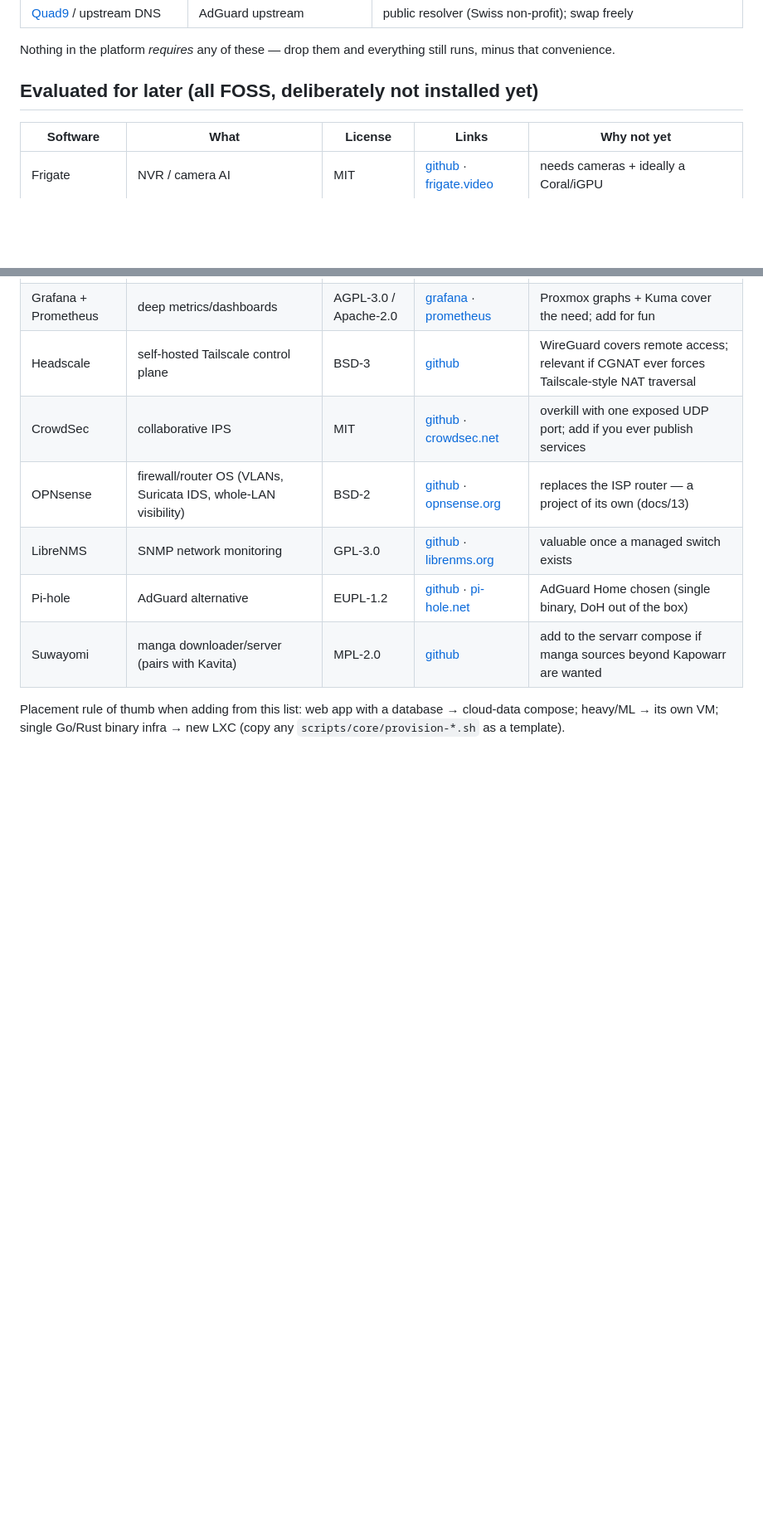
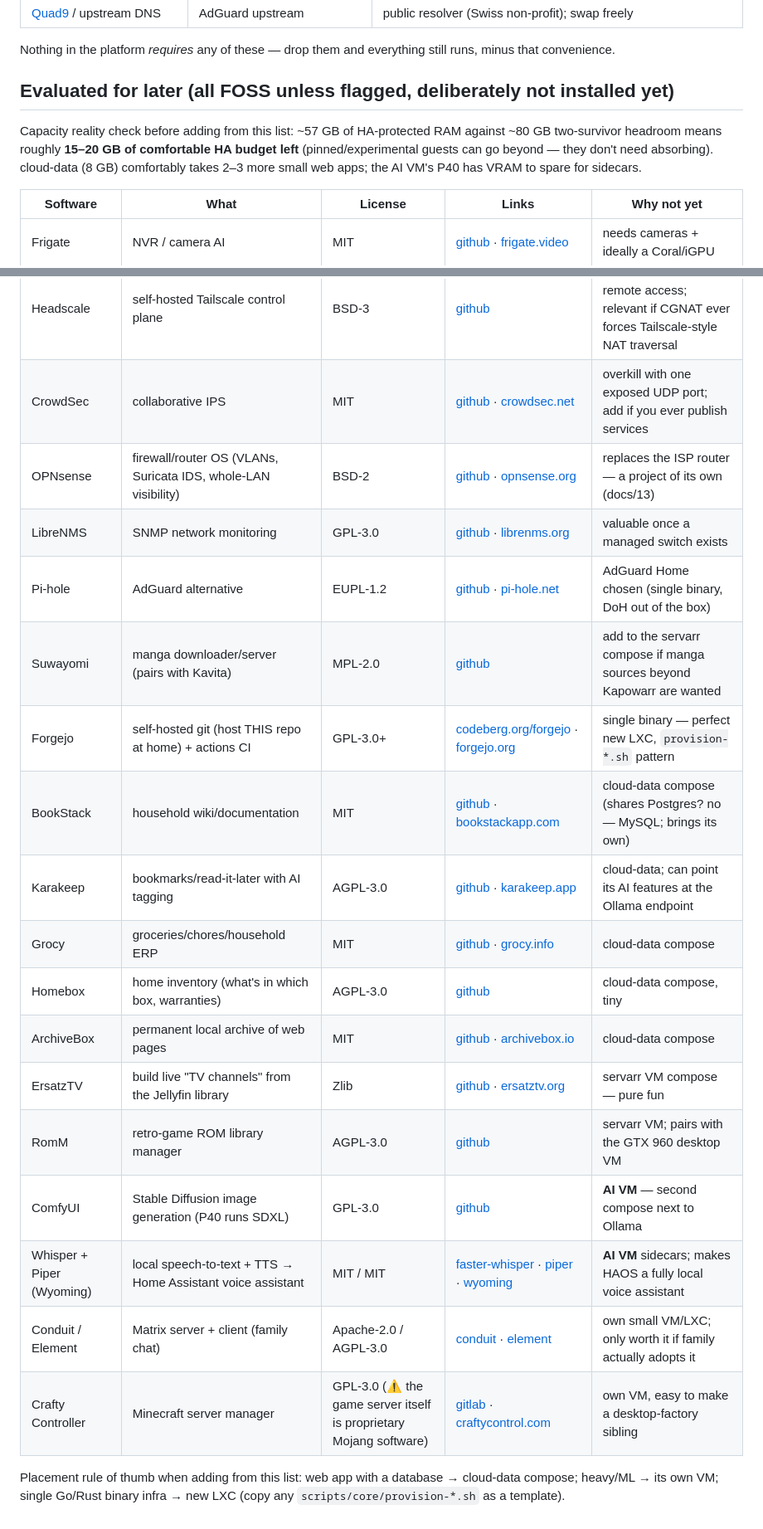
Before and after one commit to grcarmenaty/servarr, a Markdown page: docs/12-software-catalog.md, 2 parts joined by grey strips. Shown at 83% size. Drawn GitHub-style; blank space fills up the shorter version.

Commit message:
Expand the evaluated-software catalog with capacity-grounded candidates
Adds Forgejo, BookStack, Karakeep, Grocy, Homebox, ArchiveBox, ErsatzTV,
RomM, ComfyUI, Whisper+Piper (Wyoming), Conduit/Element, and Crafty
Controller to the evaluated table, each with license, links, and
placement guidance. The section now opens with the remaining-capacity
reality check (~15-20GB of comfortable HA budget; cloud-data takes 2-3
more small apps; the P40 has VRAM for sidecars).

Co-Authored-By: Claude Fable 5 <noreply@anthropic.com>
Claude-Session: https://claude.ai/code/session_01CYbWyaRmfRdL5AGNcEJnLo

```diff
--- a/docs/12-software-catalog.md
+++ b/docs/12-software-catalog.md
@@ -118,7 +118,13 @@ AGPL option, but Valkey is the clean community answer.)
 Nothing in the platform *requires* any of these — drop them and
 everything still runs, minus that convenience.
 
-## Evaluated for later (all FOSS, deliberately not installed yet)
+## Evaluated for later (all FOSS unless flagged, deliberately not installed yet)
+
+Capacity reality check before adding from this list: ~57 GB of HA-protected
+RAM against ~80 GB two-survivor headroom means roughly **15–20 GB of
+comfortable HA budget left** (pinned/experimental guests can go beyond —
+they don't need absorbing). cloud-data (8 GB) comfortably takes 2–3 more
+small web apps; the AI VM's P40 has VRAM to spare for sidecars.
 
 | Software | What | License | Links | Why not yet |
 |----------|------|---------|-------|-------------|
@@ -134,6 +140,18 @@ everything still runs, minus that convenience.
 | LibreNMS | SNMP network monitoring | GPL-3.0 | [github](https://github.com/librenms/librenms) · [librenms.org](https://www.librenms.org) | valuable once a managed switch exists |
 | Pi-hole | AdGuard alternative | EUPL-1.2 | [github](https://github.com/pi-hole/pi-hole) · [pi-hole.net](https://pi-hole.net) | AdGuard Home chosen (single binary, DoH out of the box) |
 | Suwayomi | manga downloader/server (pairs with Kavita) | MPL-2.0 | [github](https://github.com/Suwayomi/Suwayomi-Server) | add to the servarr compose if manga sources beyond Kapowarr are wanted |
+| Forgejo | self-hosted git (host THIS repo at home) + actions CI | GPL-3.0+ | [codeberg.org/forgejo](https://codeberg.org/forgejo/forgejo) · [forgejo.org](https://forgejo.org) | single binary — perfect new LXC, `provision-*.sh` pattern |
+| BookStack | household wiki/documentation | MIT | [github](https://github.com/BookStackApp/BookStack) · [bookstackapp.com](https://www.bookstackapp.com) | cloud-data compose (shares Postgres? no — MySQL; brings its own) |
+| Karakeep | bookmarks/read-it-later with AI tagging | AGPL-3.0 | [github](https://github.com/karakeep-app/karakeep) · [karakeep.app](https://karakeep.app) | cloud-data; can point its AI features at the Ollama endpoint |
+| Grocy | groceries/chores/household ERP | MIT | [github](https://github.com/grocy/grocy) · [grocy.info](https://grocy.info) | cloud-data compose |
+| Homebox | home inventory (what's in which box, warranties) | AGPL-3.0 | [github](https://github.com/sysadminsmedia/homebox) | cloud-data compose, tiny |
+| ArchiveBox | permanent local archive of web pages | MIT | [github](https://github.com/ArchiveBox/ArchiveBox) · [archivebox.io](https://archivebox.io) | cloud-data compose |
+| ErsatzTV | build live "TV channels" from the Jellyfin library | Zlib | [github](https://github.com/ErsatzTV/ErsatzTV) · [ersatztv.org](https://ersatztv.org) | servarr VM compose — pure fun |
+| RomM | retro-game ROM library manager | AGPL-3.0 | [github](https://github.com/rommapp/romm) | servarr VM; pairs with the GTX 960 desktop VM |
+| ComfyUI | Stable Diffusion image generation (P40 runs SDXL) | GPL-3.0 | [github](https://github.com/comfyanonymous/ComfyUI) | **AI VM** — second compose next to Ollama |
+| Whisper + Piper (Wyoming) | local speech-to-text + TTS → Home Assistant voice assistant | MIT / MIT | [faster-whisper](https://github.com/SYSTRAN/faster-whisper) · [piper](https://github.com/OHF-Voice/piper1-gpl) · [wyoming](https://github.com/rhasspy/wyoming) | **AI VM** sidecars; makes HAOS a fully local voice assistant |
+| Conduit / Element | Matrix server + client (family chat) | Apache-2.0 / AGPL-3.0 | [conduit](https://gitlab.com/famedly/conduit) · [element](https://github.com/element-hq/element-web) | own small VM/LXC; only worth it if family actually adopts it |
+| Crafty Controller | Minecraft server manager | GPL-3.0 (⚠ the game server itself is proprietary Mojang software) | [gitlab](https://gitlab.com/crafty-controller/crafty-4) · [craftycontrol.com](https://craftycontrol.com) | own VM, easy to make a desktop-factory sibling |
 
 Placement rule of thumb when adding from this list: web app with a
 database → cloud-data compose; heavy/ML → its own VM; single Go/Rust
```
